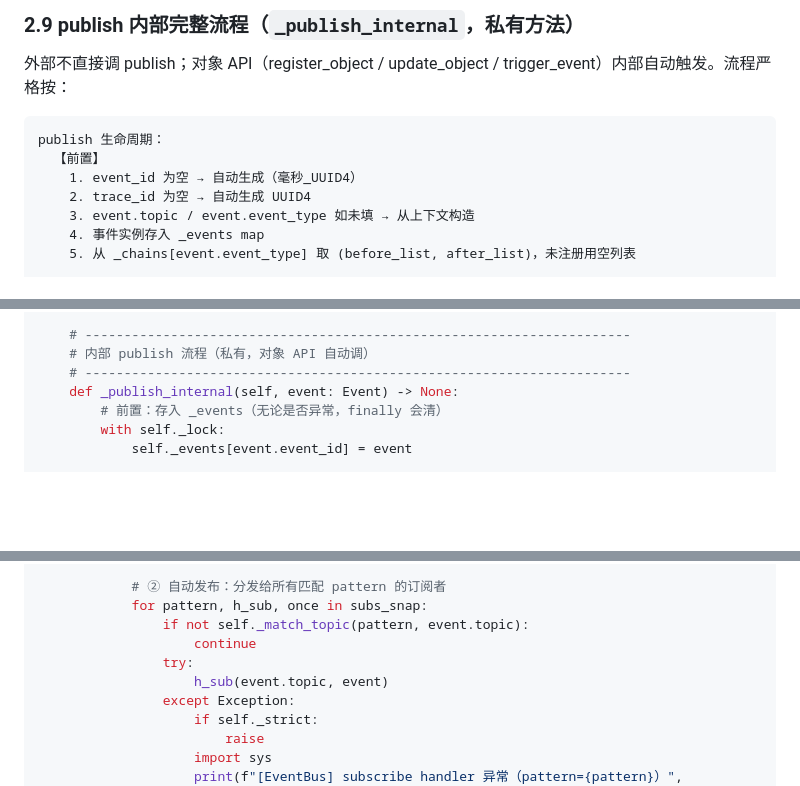
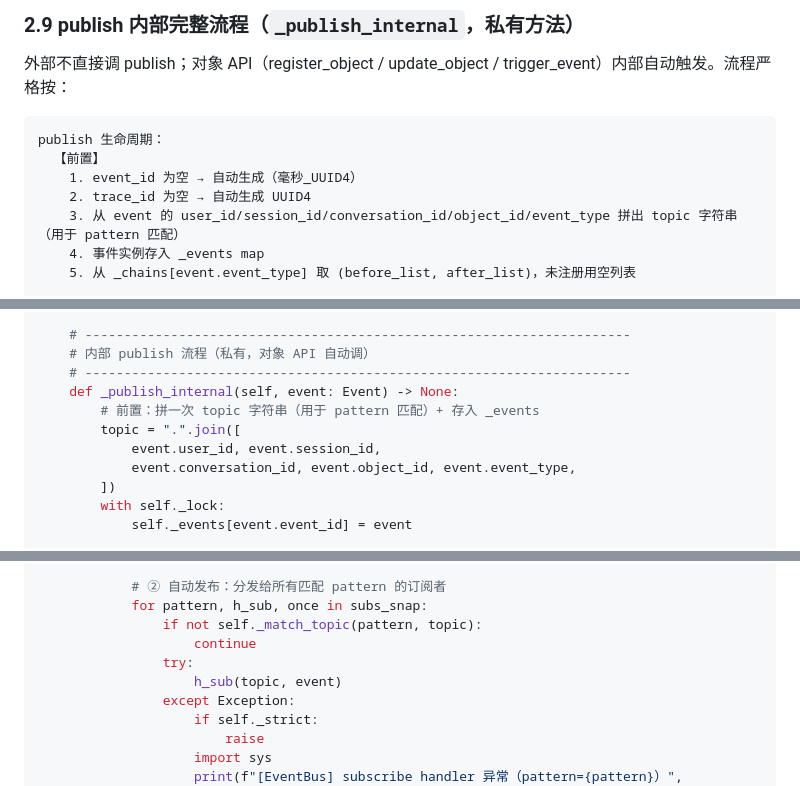
Before and after one commit to Simon-Wong/xuyuanji, a Markdown page: exe_plan_part_3_eventbus.md, 3 parts joined by grey strips. Drawn GitHub-style; blank space fills up the shorter version.

```diff
--- a/exe_plan_part_3_eventbus.md
+++ b/exe_plan_part_3_eventbus.md
@@ -175,7 +178,7 @@ publish 生命周期：
   【前置】
     1. event_id 为空 → 自动生成（毫秒_UUID4）
     2. trace_id 为空 → 自动生成 UUID4
-    3. event.topic / event.event_type 如未填 → 从上下文构造
+    3. 从 event 的 user_id/session_id/conversation_id/object_id/event_type 拼出 topic 字符串（用于 pattern 匹配）
     4. 事件实例存入 _events map
     5. 从 _chains[event.event_type] 取 (before_list, after_list)，未注册用空列表
 
@@ -491,7 +499,11 @@ class EventBus:
     # 内部 publish 流程（私有，对象 API 自动调）
     # ----------------------------------------------------------------------
     def _publish_internal(self, event: Event) -> None:
-        # 前置：存入 _events（无论是否异常，finally 会清）
+        # 前置：拼一次 topic 字符串（用于 pattern 匹配）+ 存入 _events
+        topic = ".".join([
+            event.user_id, event.session_id,
+            event.conversation_id, event.object_id, event.event_type,
+        ])
         with self._lock:
             self._events[event.event_id] = event
 
@@ -516,10 +528,10 @@ class EventBus:
 
             # ② 自动发布：分发给所有匹配 pattern 的订阅者
             for pattern, h_sub, once in subs_snap:
-                if not self._match_topic(pattern, event.topic):
+                if not self._match_topic(pattern, topic):
                     continue
                 try:
-                    h_sub(event.topic, event)
+                    h_sub(topic, event)
                 except Exception:
                     if self._strict:
                         raise
```
Also changed, not shown: other parts of exe_plan_part_3_eventbus.md (+41 -33 lines).
